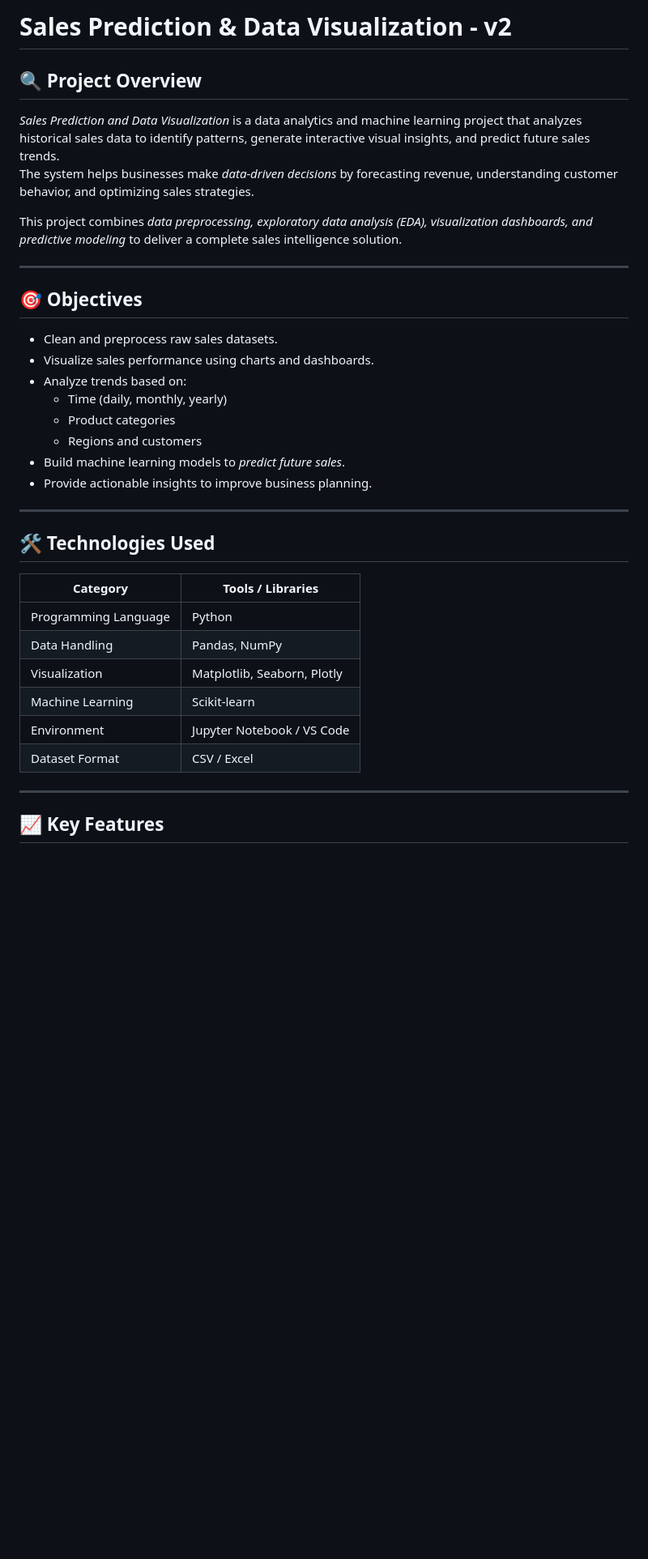
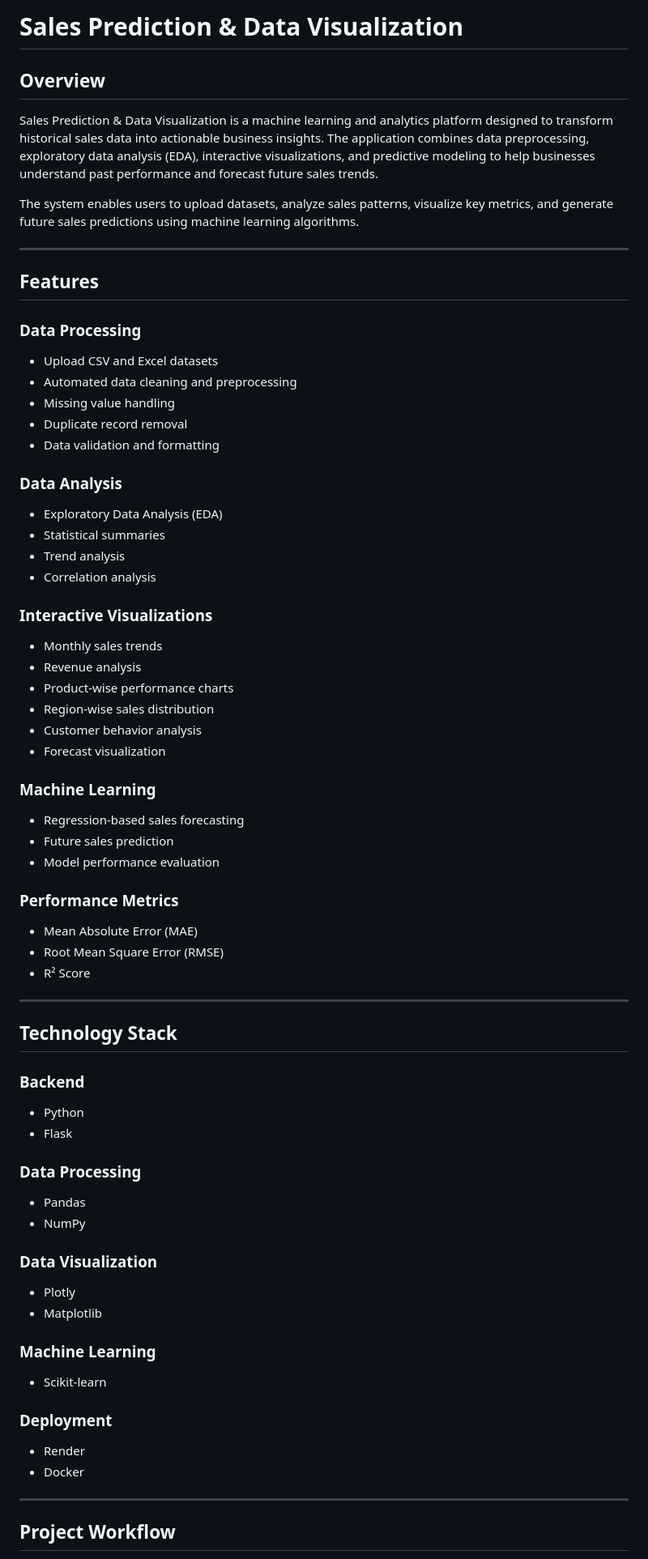
Before and after one commit to Ajay190504/sales_prediction_data_dashboard_v2, a Markdown page: README.md, the part around one of its changes. Shown at 81% size. Drawn GitHub-style; blank space fills up the shorter version.

Commit message:
Revise README for project overview and features
Updated project overview, features, and installation instructions in README.md for clarity and organization.

```diff
--- a/README.md
+++ b/README.md
@@ -1,39 +1,70 @@
-# Sales Prediction & Data Visualization - v2
+# Sales Prediction & Data Visualization
 
-## 🔍 Project Overview
+## Overview
 
-*Sales Prediction and Data Visualization* is a data analytics and machine learning project that analyzes historical sales data to identify patterns, generate interactive visual insights, and predict future sales trends.
-The system helps businesses make *data-driven decisions* by forecasting revenue, understanding customer behavior, and optimizing sales strategies.
+Sales Prediction & Data Visualization is a machine learning and analytics platform designed to transform historical sales data into actionable business insights. The application combines data preprocessing, exploratory data analysis (EDA), interactive visualizations, and predictive modeling to help businesses understand past performance and forecast future sales trends.
 
-This project combines *data preprocessing, exploratory data analysis (EDA), visualization dashboards, and predictive modeling* to deliver a complete sales intelligence solution.
+The system enables users to upload datasets, analyze sales patterns, visualize key metrics, and generate future sales predictions using machine learning algorithms.
 
 ---
 
-## 🎯 Objectives
+## Features
 
-- Clean and preprocess raw sales datasets.
-- Visualize sales performance using charts and dashboards.
-- Analyze trends based on:
-  - Time (daily, monthly, yearly)
-  - Product categories
-  - Regions and customers
-- Build machine learning models to *predict future sales*.
-- Provide actionable insights to improve business planning.
+### Data Processing
+- Upload CSV and Excel datasets
+- Automated data cleaning and preprocessing
+- Missing value handling
+- Duplicate record removal
+- Data validation and formatting
+
+### Data Analysis
+- Exploratory Data Analysis (EDA)
+- Statistical summaries
+- Trend analysis
+- Correlation analysis
+
+### Interactive Visualizations
+- Monthly sales trends
+- Revenue analysis
+- Product-wise performance charts
+- Region-wise sales distribution
+- Customer behavior analysis
+- Forecast visualization
+
+### Machine Learning
+- Regression-based sales forecasting
+- Future sales prediction
+- Model performance evaluation
+
+### Performance Metrics
+- Mean Absolute Error (MAE)
+- Root Mean Square Error (RMSE)
+- R² Score
 
 ---
 
-## 🛠️ Technologies Used
+## Technology Stack
 
-| Category            | Tools / Libraries |
-|---------------------|------------------|
-| Programming Language | Python |
-| Data Handling       | Pandas, NumPy |
-| Visualization       | Matplotlib, Seaborn, Plotly |
-| Machine Learning    | Scikit-learn |
-| Environment         | Jupyter Notebook / VS Code |
-| Dataset Format      | CSV / Excel |
+### Backend
+- Python
+- Flask
+
+### Data Processing
+- Pandas
+- NumPy
+
+### Data Visualization
+- Plotly
+- Matplotlib
+
+### Machine Learning
+- Scikit-learn
+
+### Deployment
+- Render
+- Docker
 
 ---
 
-## 📈 Key Features
+## Project Workflow
 
```
Also changed, not shown: other parts of README.md (+115 -64 lines).
